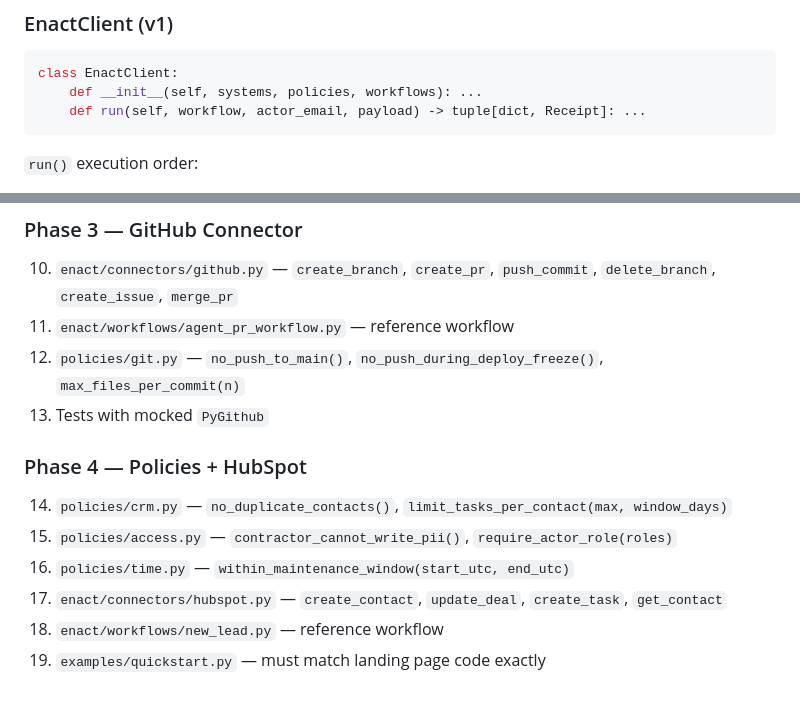
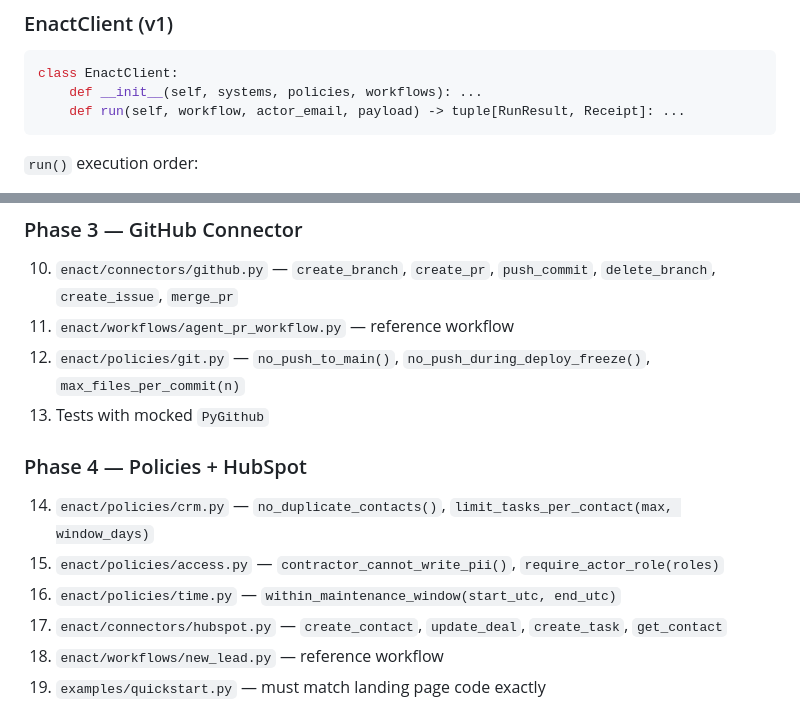
Before and after one commit to russellmiller3/enact, a Markdown page: SPEC.md, 2 parts joined by grey strips. Drawn GitHub-style.

````diff
--- a/SPEC.md
+++ b/SPEC.md
@@ -144,7 +155,7 @@ class RunResult(BaseModel):
 ```python
 class EnactClient:
     def __init__(self, systems, policies, workflows): ...
-    def run(self, workflow, actor_email, payload) -> tuple[dict, Receipt]: ...
+    def run(self, workflow, actor_email, payload) -> tuple[RunResult, Receipt]: ...
 ```
 
 `run()` execution order:
@@ -213,13 +227,13 @@ enact/
 ### Phase 3 — GitHub Connector
 10. `enact/connectors/github.py` — `create_branch`, `create_pr`, `push_commit`, `delete_branch`, `create_issue`, `merge_pr`
 11. `enact/workflows/agent_pr_workflow.py` — reference workflow
-12. `policies/git.py` — `no_push_to_main()`, `no_push_during_deploy_freeze()`, `max_files_per_commit(n)`
+12. `enact/policies/git.py` — `no_push_to_main()`, `no_push_during_deploy_freeze()`, `max_files_per_commit(n)`
 13. Tests with mocked `PyGithub`
 
 ### Phase 4 — Policies + HubSpot
-14. `policies/crm.py` — `no_duplicate_contacts()`, `limit_tasks_per_contact(max, window_days)`
-15. `policies/access.py` — `contractor_cannot_write_pii()`, `require_actor_role(roles)`
-16. `policies/time.py` — `within_maintenance_window(start_utc, end_utc)`
+14. `enact/policies/crm.py` — `no_duplicate_contacts()`, `limit_tasks_per_contact(max, window_days)`
+15. `enact/policies/access.py` — `contractor_cannot_write_pii()`, `require_actor_role(roles)`
+16. `enact/policies/time.py` — `within_maintenance_window(start_utc, end_utc)`
 17. `enact/connectors/hubspot.py` — `create_contact`, `update_deal`, `create_task`, `get_contact`
 18. `enact/workflows/new_lead.py` — reference workflow
 19. `examples/quickstart.py` — must match landing page code exactly
````
Also changed, not shown: other parts of SPEC.md (+28 -14 lines), README.md (added, +173 -0 lines).
